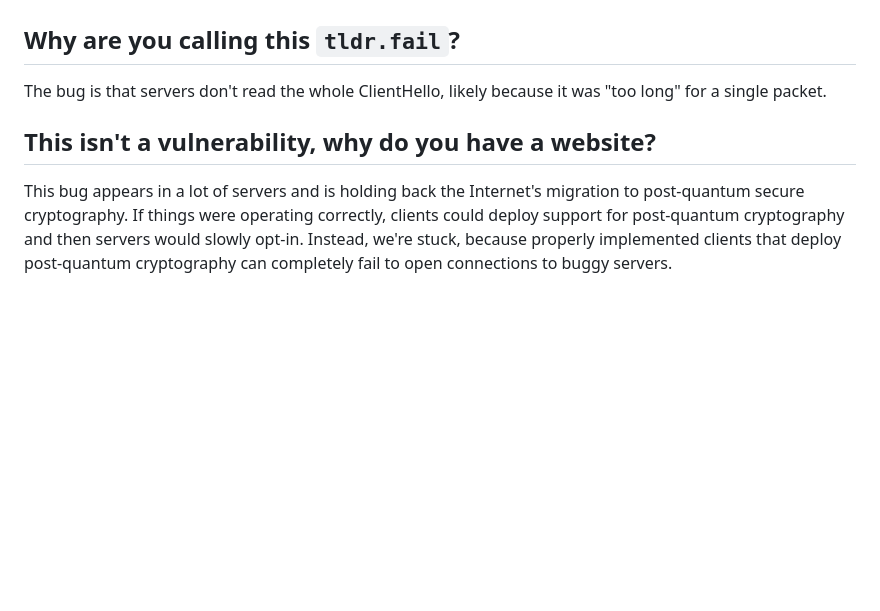
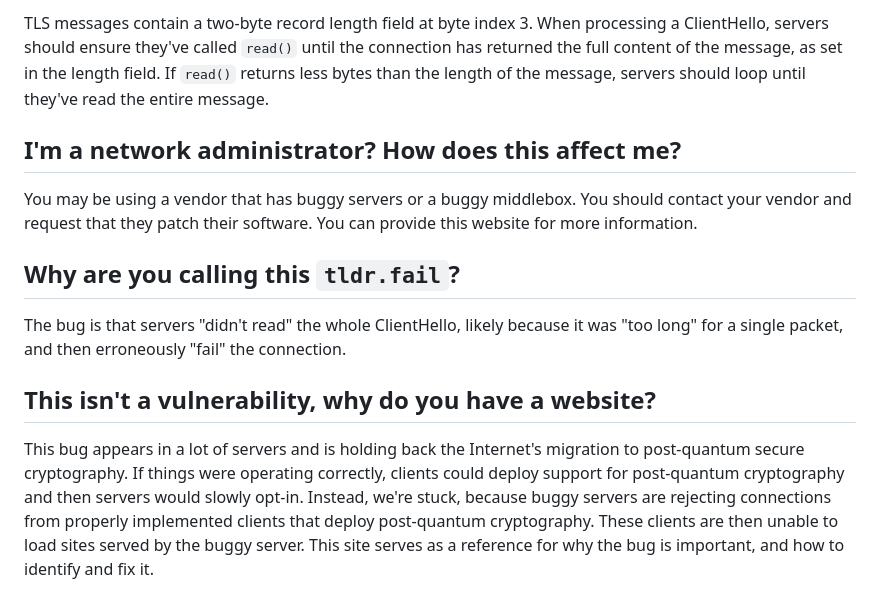
Before and after one commit to dadrian/tldr.fail, a Markdown page: index.md, the part around the change printed below. Drawn GitHub-style; blank space fills up the shorter version.

```diff
--- a/index.md
+++ b/index.md
@@ -86,14 +113,31 @@ TODO
+TLS messages contain a two-byte record length field at byte index 3. When
+processing a ClientHello, servers should ensure they've called `read()` until
+the connection has returned the full content of the message, as set in the
+length field. If `read()` returns less bytes than the length of the message,
+servers should loop until they've read the entire message.
+
+## I'm a network administrator? How does this affect me?
+
+You may be using a vendor that has buggy servers or a buggy middlebox. You
+should contact your vendor and request that they patch their software. You can
+provide this website for more information.
 
 ## Why are you calling this `tldr.fail`?
 
-The bug is that servers don't read the whole ClientHello, likely because it was
-"too long" for a single packet.
+The bug is that servers "didn't read" the whole ClientHello, likely because it
+was "too long" for a single packet, and then erroneously "fail" the connection.
 
 ## This isn't a vulnerability, why do you have a website?
 
 This bug appears in a lot of servers and is holding back the Internet's
 migration to post-quantum secure cryptography. If things were operating
 correctly, clients could deploy support for post-quantum cryptography and then
-servers would slowly opt-in. Instead, we're stuck, because properly implemented
-clients that deploy post-quantum cryptography can completely fail to open
-connections to buggy servers.
+servers would slowly opt-in. Instead, we're stuck, because buggy servers are
+rejecting connections from properly implemented clients that deploy post-quantum
+cryptography. These clients are then unable to load sites served by the buggy
+server. This site serves as a reference for why the bug is important, and how to
+identify and fix it.
+
+[test-py]: https://gist.github.com/dadrian/f51e7f96aa659937775232cc3576e5f8
+[chrome-kyber]: https://blog.chromium.org/2023/08/protecting-chrome-traffic-with-hybrid.html
+[draft-kyber]: https://datatracker.ietf.org/doc/html/draft-cfrg-schwabe-kyber
```
Also changed, not shown: other parts of index.md (+48 -21 lines).
